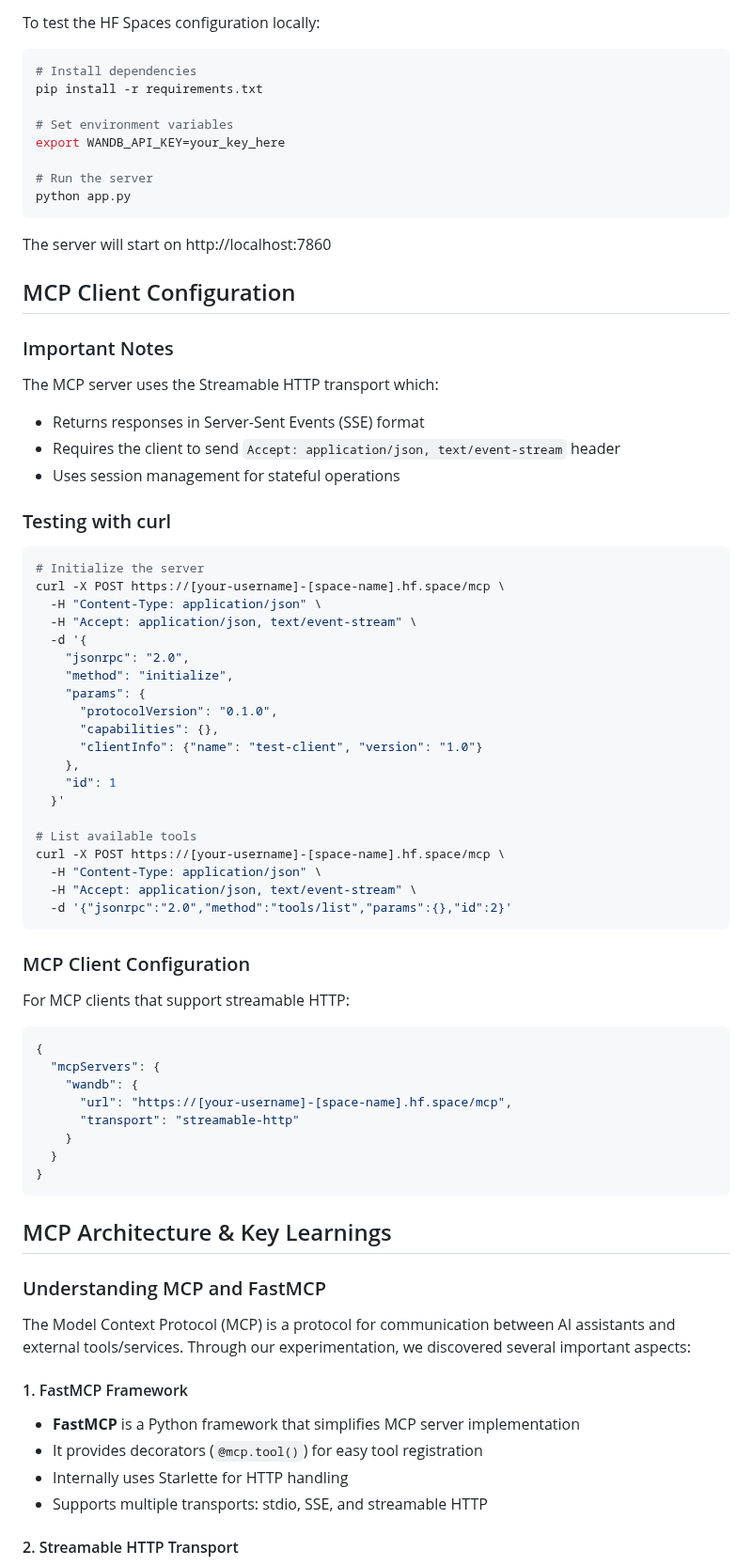
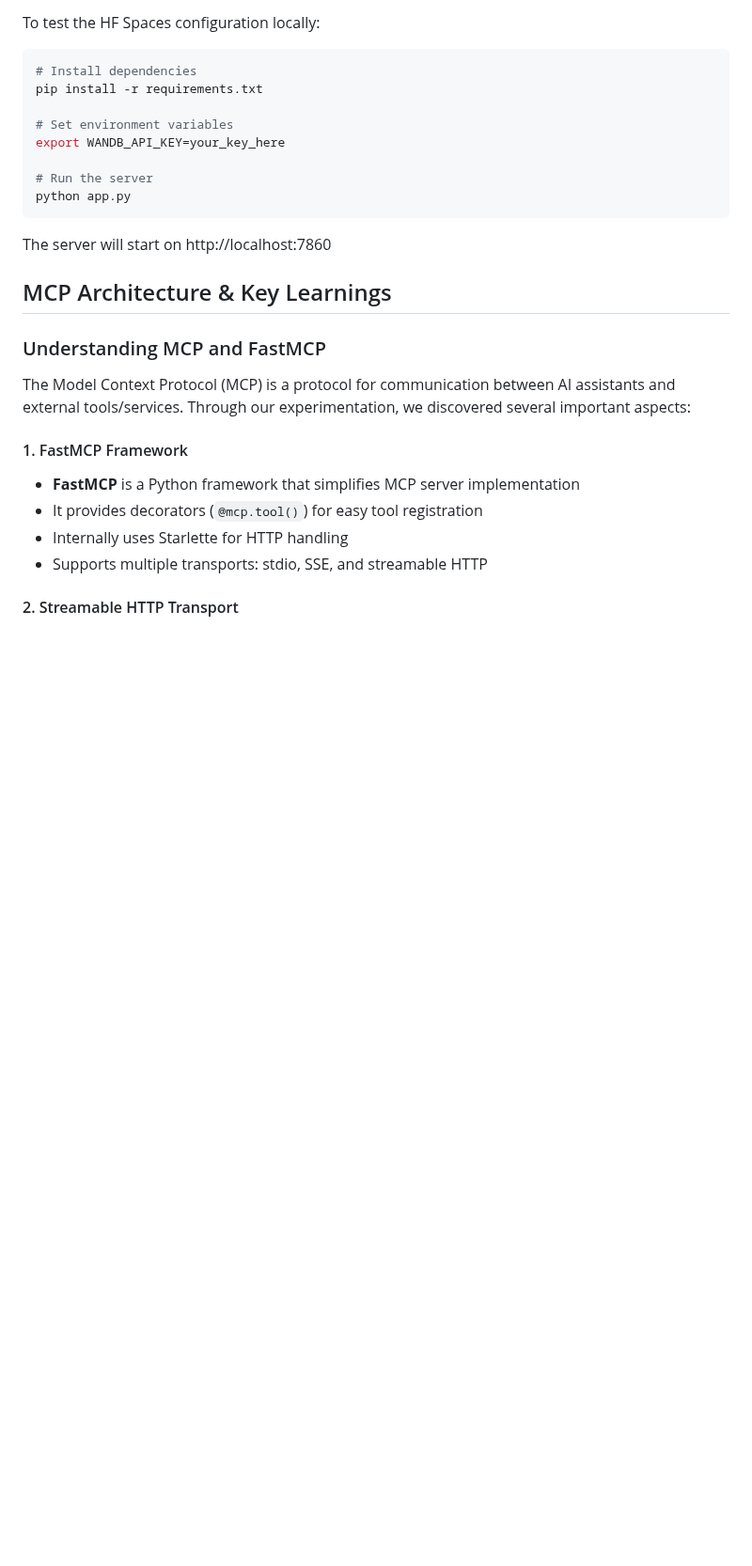
Before and after one commit to wandb/wandb-mcp-server, a Markdown page: HUGGINGFACE_DEPLOYMENT.md, the part around one of its changes. Shown at 94% size. Rendered like a GitHub page; blank space fills up the shorter version.

````diff
--- a/HUGGINGFACE_DEPLOYMENT.md
+++ b/HUGGINGFACE_DEPLOYMENT.md
@@ -93,55 +95,6 @@ python app.py
 ```
 
 The server will start on http://localhost:7860
-
-## MCP Client Configuration
-
-### Important Notes
-
-The MCP server uses the Streamable HTTP transport which:
-- Returns responses in Server-Sent Events (SSE) format
-- Requires the client to send `Accept: application/json, text/event-stream` header
-- Uses session management for stateful operations
-
-### Testing with curl
-
-```bash
-# Initialize the server
-curl -X POST https://[your-username]-[space-name].hf.space/mcp \
-  -H "Content-Type: application/json" \
-  -H "Accept: application/json, text/event-stream" \
-  -d '{
-    "jsonrpc": "2.0",
-    "method": "initialize",
-    "params": {
-      "protocolVersion": "0.1.0",
-      "capabilities": {},
-      "clientInfo": {"name": "test-client", "version": "1.0"}
-    },
-    "id": 1
-  }'
-
-# List available tools
-curl -X POST https://[your-username]-[space-name].hf.space/mcp \
-  -H "Content-Type: application/json" \
-  -H "Accept: application/json, text/event-stream" \
-  -d '{"jsonrpc":"2.0","method":"tools/list","params":{},"id":2}'
-```
-
-### MCP Client Configuration
-
-For MCP clients that support streamable HTTP:
-
-```json
-{
-  "mcpServers": {
-    "wandb": {
-      "url": "https://[your-username]-[space-name].hf.space/mcp",
-      "transport": "streamable-http"
-    }
-  }
-}
-```
 
 ## MCP Architecture & Key Learnings
 
````
Also changed, not shown: other parts of HUGGINGFACE_DEPLOYMENT.md (+9 -63 lines).
